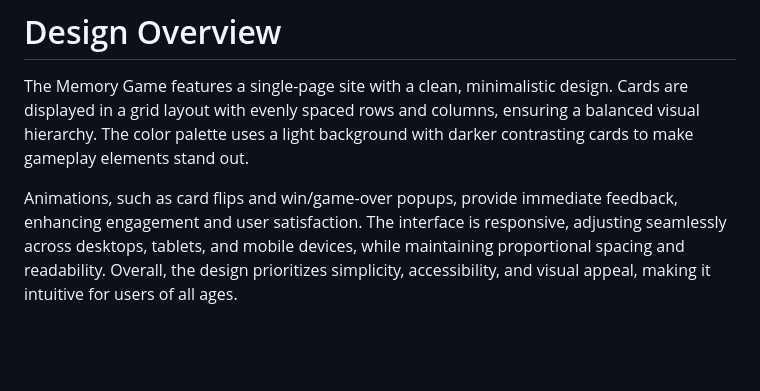
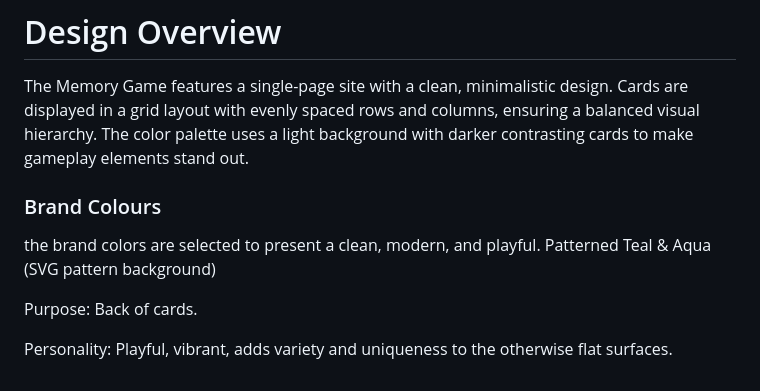
Before and after one commit to iyeme-dev/memory-card-game, a Markdown page: README.md, the part around the change. Drawn GitHub-style; blank space fills up the shorter version.

```diff
--- a/README.md
+++ b/README.md
@@ -173,4 +173,10 @@ Potential benefits include improved user satisfaction, increased educational val
 # Design Overview
 The Memory Game features a single-page site with a clean, minimalistic design. Cards are displayed in a grid layout with evenly spaced rows and columns, ensuring a balanced visual hierarchy. The color palette uses a light background with darker contrasting cards to make gameplay elements stand out.
 
-Animations, such as card flips and win/game-over popups, provide immediate feedback, enhancing engagement and user satisfaction. The interface is responsive, adjusting seamlessly across desktops, tablets, and mobile devices, while maintaining proportional spacing and readability. Overall, the design prioritizes simplicity, accessibility, and visual appeal, making it intuitive for users of all ages.
+### Brand Colours
+
+the brand colors are selected to present a clean, modern, and playful. Patterned Teal & Aqua (SVG pattern background)
+
+Purpose: Back of cards.
+
+Personality: Playful, vibrant, adds variety and uniqueness to the otherwise flat surfaces.
```
